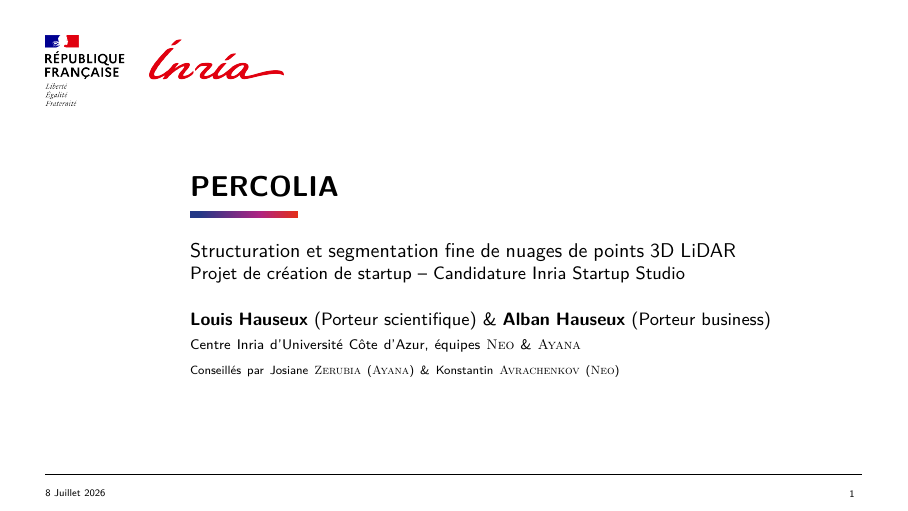
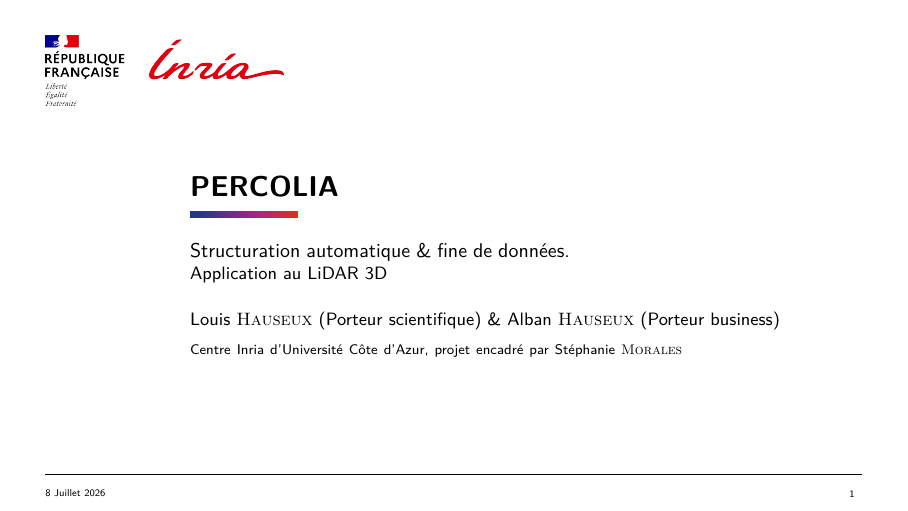
Before and after one commit to Ludwig-H/ISS, LaTeX slides (Presentation_Inria_Startup_Studio_2026-07-08/main.tex): page 1 of 13. The pictures show the PDF file Presentation_Inria_Startup_Studio_Percolia_2026-07-08.pdf that the author committed with the source.

Commit message:
Update title slide subtitle, coordinator and format last names in small caps

```diff
--- a/Presentation_Inria_Startup_Studio_2026-07-08/main.tex
+++ b/Presentation_Inria_Startup_Studio_2026-07-08/main.tex
@@ -21,12 +21,11 @@
 }
 
 \title[Percolia - ISS]{\huge \textbf{PERCOLIA}}
-\subtitle{\large Structuration et segmentation fine de nuages de points 3D LiDAR\\ \normalsize Projet de création de startup -- Candidature Inria Startup Studio}
+\subtitle{\large Structuration automatique \& fine de données. \\ \normalsize Application au LiDAR 3D}
 \date[8 Juillet 2026]{Mercredi 8 Juillet 2026}
-\author[L. \& A. Hauseux]{%
-   \textbf{Louis \textsc{Hauseux}} (Porteur scientifique) \& \textbf{Alban \textsc{Hauseux}} (Porteur business) \\[4pt]
-   \footnotesize Centre Inria d'Université Côte d'Azur, équipes \textsc{Neo} \& \textsc{Ayana} \\[2pt]
-   \scriptsize Conseillés par Josiane \textsc{Zerubia} (\textsc{Ayana}) \& Konstantin \textsc{Avrachenkov} (\textsc{Neo})
+\author[L. \& A. \textsc{Hauseux}]{%
+   Louis \textsc{Hauseux} (Porteur scientifique) \& Alban \textsc{Hauseux} (Porteur business) \\[4pt]
+   \footnotesize Centre Inria d'Université Côte d'Azur, projet encadré par Stéphanie \textsc{Morales}
 }
 \institute{Inria Startup Studio}
 
@@ -171,7 +170,7 @@
 \begin{frame}{Une équipe complémentaire : Science \& Business}
     \begin{columns}[T]
         \begin{column}{0.48\textwidth}
-            \textbf{\bleu Louis Hauseux -- Porteur Scientifique}
+            \textbf{\bleu Louis \textsc{Hauseux} -- Porteur Scientifique}
             \begin{itemize}
                 \item Doctorat en informatique (Inria Sophia Antipolis).
                 \item Normalien (ENS Paris-Saclay), double M2 en Mathématiques Fondamentales et Appliquées.
@@ -181,7 +180,7 @@
         \end{column}
 
         \begin{column}{0.48\textwidth}
-            \textbf{\bleu Alban Hauseux -- Porteur Business}
+            \textbf{\bleu Alban \textsc{Hauseux} -- Porteur Business}
             \begin{itemize}
                 \item Ingénieur Télécom (IMT Atlantique), Master Ingénierie Financière (Paris-Dauphine).
                 \item Parcours en finance quantitative, audit et contrôle de modèles quantitatifs (Banque de France, HSBC, Société Générale).
@@ -193,7 +192,7 @@
     \vspace{0.3cm}
     \begin{block}{\large Conseil Scientifique \& Collaborations}
         \begin{itemize}
-            \item \textbf{Josiane Zerubia} (Directrice de Recherche Inria, équipe \textsc{Ayana}) \& \textbf{Konstantin Avrachenkov} (DR Inria, équipe \textsc{Neo}).
+            \item \textbf{Josiane \textsc{Zerubia}} (Directrice de Recherche Inria, équipe \textsc{Ayana}) \& \textbf{Konstantin \textsc{Avrachenkov}} (DR Inria, équipe \textsc{Neo}).
             \item Collaborations actives : \textbf{Cerema} pour la poursuite de travaux de transfert (suivi géométrique et monitoring du territoire).
         \end{itemize}
     \end{block}
```
Also changed, not shown: Presentation_Inria_Startup_Studio_Percolia_2026-07-08.pdf, Presentation_Inria_Startup_Studio_2026-07-08/main.tex (6 more changed lines).
